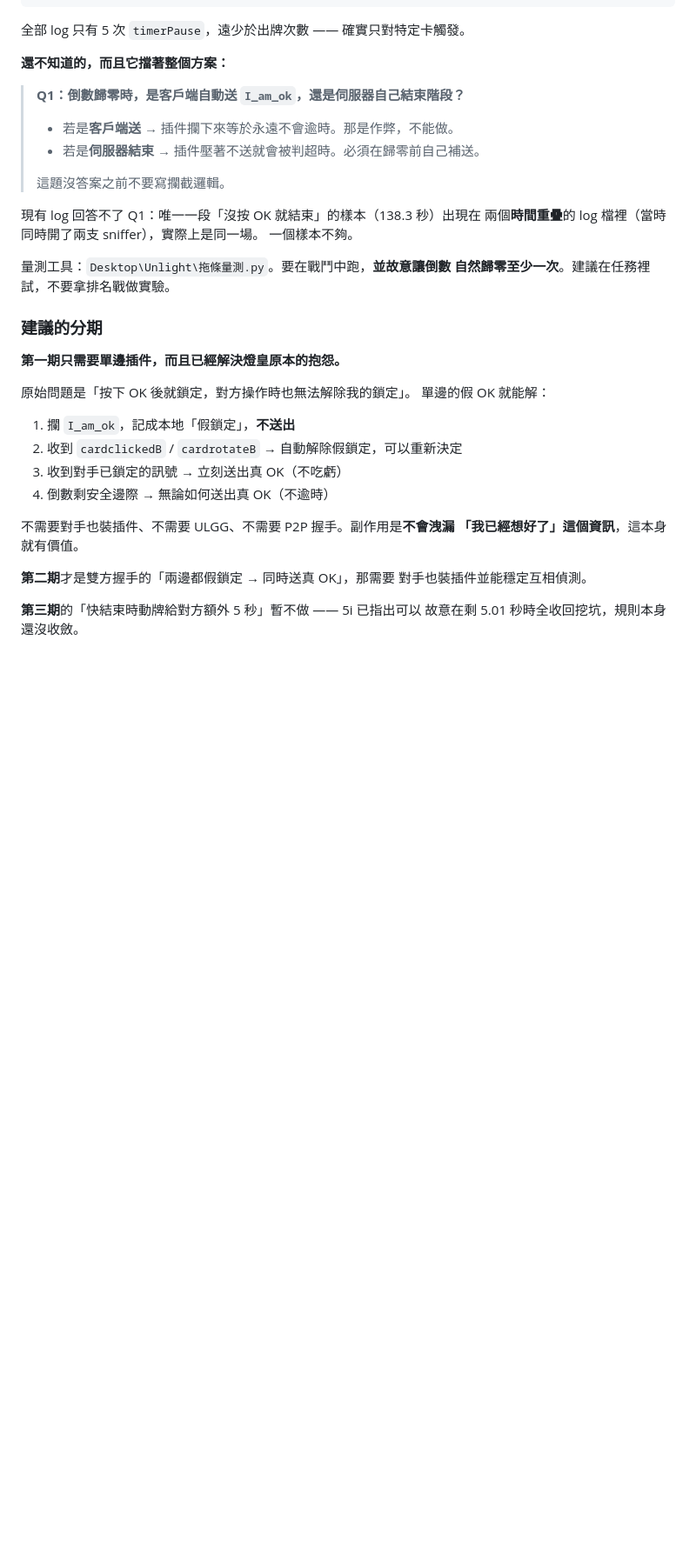
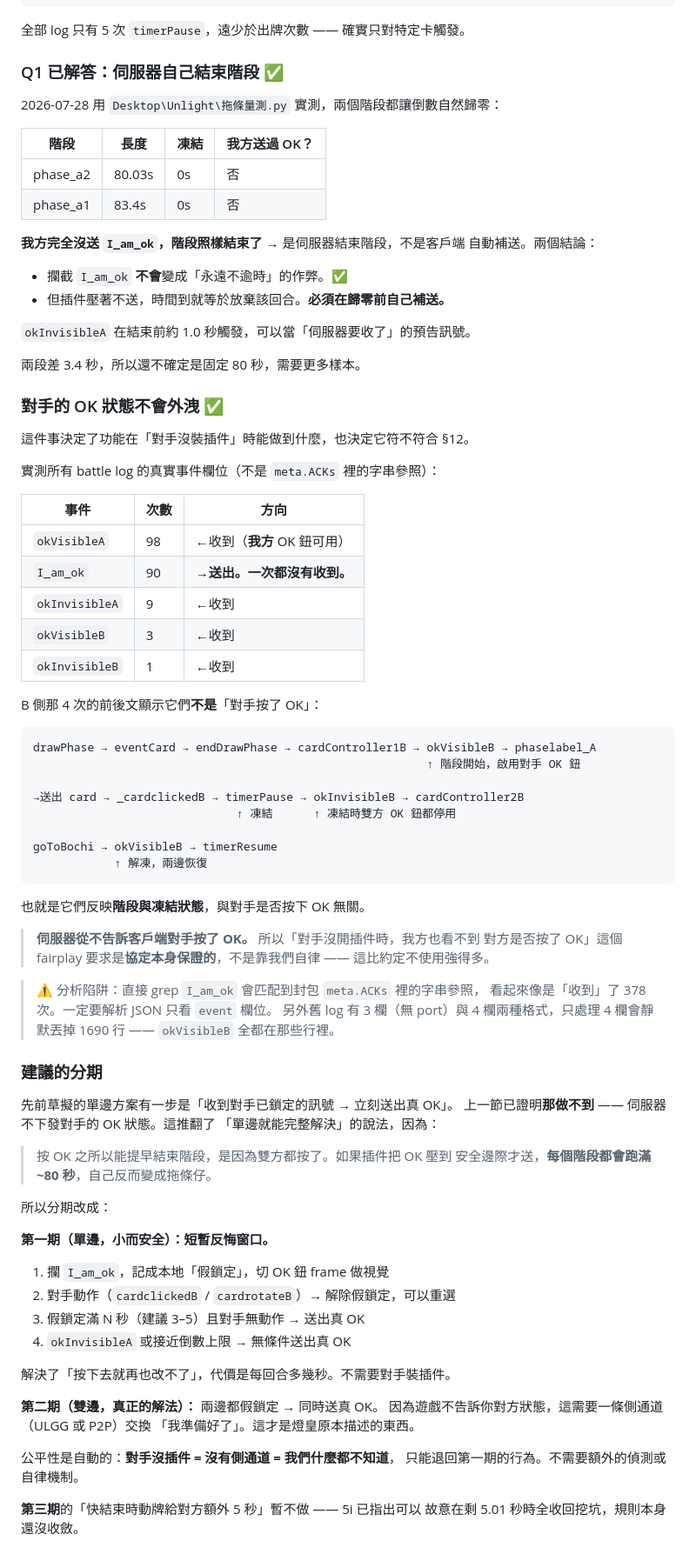
Before and after one commit to UnlightPlugin/ulr-companion, a Markdown page: docs/open-questions.md, the part around the change. Shown at 87% size. GitHub-like rendering; blank space fills up the shorter version.

Commit message:
docs: 拖條方案兩個關鍵問題已實測解答
Q1 伺服器自己結束階段（80.03s / 83.4s 自然結束，我方未送 I_am_ok）
  → 攔截不會變成永遠不逾時的作弊，但必須在歸零前自己補送

對手 OK 狀態不外洩：I_am_ok 90 次全是送出、0 次收到。okVisibleB /
okInvisibleB 經前後文比對是階段與凍結狀態，與對手按 OK 無關。
所以「對手沒插件時看不到對方 OK」是協定保證的，不是靠自律。

因此修正分期：單邊只能做短暫反悔窗口（壓到安全邊際才送會讓每階段跑滿
80 秒，自己變拖條仔）；完整方案必須雙邊 + 側通道。

Co-Authored-By: Claude Opus 5 (1M context) <noreply@anthropic.com>

````diff
--- a/docs/open-questions.md
+++ b/docs/open-questions.md
@@ -133,39 +133,89 @@ cc078_L4
 
 全部 log 只有 5 次 `timerPause`，遠少於出牌次數 —— 確實只對特定卡觸發。
 
-**還不知道的，而且它擋著整個方案：**
+### Q1 已解答：伺服器自己結束階段 ✅
 
-> **Q1：倒數歸零時，是客戶端自動送 `I_am_ok`，還是伺服器自己結束階段？**
->
-> - 若是**客戶端送** → 插件攔下來等於永遠不會逾時。那是作弊，不能做。
-> - 若是**伺服器結束** → 插件壓著不送就會被判超時。必須在歸零前自己補送。
->
-> 這題沒答案之前不要寫攔截邏輯。
+2026-07-28 用 `Desktop\Unlight\拖條量測.py` 實測，兩個階段都讓倒數自然歸零：
 
-現有 log 回答不了 Q1：唯一一段「沒按 OK 就結束」的樣本（138.3 秒）出現在
-兩個**時間重疊**的 log 檔裡（當時同時開了兩支 sniffer），實際上是同一場。
-一個樣本不夠。
+| 階段     | 長度   | 凍結 | 我方送過 OK？ |
+| -------- | ------ | ---- | ------------- |
+| phase_a2 | 80.03s | 0s   | 否            |
+| phase_a1 | 83.4s  | 0s   | 否            |
 
-量測工具：`Desktop\Unlight\拖條量測.py`。要在戰鬥中跑，**並故意讓倒數
-自然歸零至少一次**。建議在任務裡試，不要拿排名戰做實驗。
+**我方完全沒送 `I_am_ok`，階段照樣結束了** → 是伺服器結束階段，不是客戶端
+自動補送。兩個結論：
+
+- 攔截 `I_am_ok` **不會**變成「永遠不逾時」的作弊。✅
+- 但插件壓著不送，時間到就等於放棄該回合。**必須在歸零前自己補送。**
+
+`okInvisibleA` 在結束前約 1.0 秒觸發，可以當「伺服器要收了」的預告訊號。
+
+兩段差 3.4 秒，所以還不確定是固定 80 秒，需要更多樣本。
+
+### 對手的 OK 狀態不會外洩 ✅
+
+這件事決定了功能在「對手沒裝插件」時能做到什麼，也決定它符不符合 §12。
+
+實測所有 battle log 的真實事件欄位（不是 `meta.ACKs` 裡的字串參照）：
+
+| 事件           | 次數 | 方向                        |
+| -------------- | ---- | --------------------------- |
+| `okVisibleA`   | 98   | ←收到（**我方** OK 鈕可用） |
+| `I_am_ok`      | 90   | **→送出。一次都沒有收到。** |
+| `okInvisibleA` | 9    | ←收到                       |
+| `okVisibleB`   | 3    | ←收到                       |
+| `okInvisibleB` | 1    | ←收到                       |
+
+B 側那 4 次的前後文顯示它們**不是**「對手按了 OK」：
+
+```
+drawPhase → eventCard → endDrawPhase → cardController1B → okVisibleB → phaselabel_A
+                                                          ↑ 階段開始，啟用對手 OK 鈕
+
+→送出 card → _cardclickedB → timerPause → okInvisibleB → cardController2B
+                              ↑ 凍結      ↑ 凍結時雙方 OK 鈕都停用
+
+goToBochi → okVisibleB → timerResume
+            ↑ 解凍，兩邊恢復
+```
+
+也就是它們反映**階段與凍結狀態**，與對手是否按下 OK 無關。
+
+> **伺服器從不告訴客戶端對手按了 OK。** 所以「對手沒開插件時，我方也看不到
+> 對方是否按了 OK」這個 fairplay 要求是**協定本身保證的**，不是靠我們自律
+> —— 這比約定不使用強得多。
+
+> ⚠ 分析陷阱：直接 grep `I_am_ok` 會匹配到封包 `meta.ACKs` 裡的字串參照，
+> 看起來像是「收到」了 378 次。一定要解析 JSON 只看 `event` 欄位。
+> 另外舊 log 有 3 欄（無 port）與 4 欄兩種格式，只處理 4 欄會靜默丟掉
+> 1690 行 —— `okVisibleB` 全都在那些行裡。
 
 ### 建議的分期
 
-**第一期只需要單邊插件，而且已經解決燈皇原本的抱怨。**
+先前草擬的單邊方案有一步是「收到對手已鎖定的訊號 → 立刻送出真 OK」。
+上一節已證明**那做不到** —— 伺服器不下發對手的 OK 狀態。這推翻了
+「單邊就能完整解決」的說法，因為：
 
-原始問題是「按下 OK 後就鎖定，對方操作時也無法解除我的鎖定」。
-單邊的假 OK 就能解：
+> 按 OK 之所以能提早結束階段，是因為雙方都按了。如果插件把 OK 壓到
+> 安全邊際才送，**每個階段都會跑滿 ~80 秒**，自己反而變成拖條仔。
 
-1. 攔 `I_am_ok`，記成本地「假鎖定」，**不送出**
-2. 收到 `cardclickedB` / `cardrotateB` → 自動解除假鎖定，可以重新決定
-3. 收到對手已鎖定的訊號 → 立刻送出真 OK（不吃虧）
-4. 倒數剩安全邊際 → 無論如何送出真 OK（不逾時）
+所以分期改成：
 
-不需要對手也裝插件、不需要 ULGG、不需要 P2P 握手。副作用是**不會洩漏
-「我已經想好了」這個資訊**，這本身就有價值。
+**第一期（單邊，小而安全）：短暫反悔窗口。**
 
-**第二期**才是雙方握手的「兩邊都假鎖定 → 同時送真 OK」，那需要
-對手也裝插件並能穩定互相偵測。
+1. 攔 `I_am_ok`，記成本地「假鎖定」，切 OK 鈕 frame 做視覺
+2. 對手動作（`cardclickedB` / `cardrotateB`）→ 解除假鎖定，可以重選
+3. 假鎖定滿 N 秒（建議 3–5）且對手無動作 → 送出真 OK
+4. `okInvisibleA` 或接近倒數上限 → 無條件送出真 OK
+
+解決了「按下去就再也改不了」，代價是每回合多幾秒。不需要對手裝插件。
+
+**第二期（雙邊，真正的解法）：** 兩邊都假鎖定 → 同時送真 OK。
+因為遊戲不告訴你對方狀態，這需要一條側通道（ULGG 或 P2P）交換
+「我準備好了」。這才是燈皇原本描述的東西。
+
+公平性是自動的：**對手沒插件 = 沒有側通道 = 我們什麼都不知道**，
+只能退回第一期的行為。不需要額外的偵測或自律機制。
 
 **第三期**的「快結束時動牌給對方額外 5 秒」暫不做 —— 5i 已指出可以
 故意在剩 5.01 秒時全收回挖坑，規則本身還沒收斂。
````
